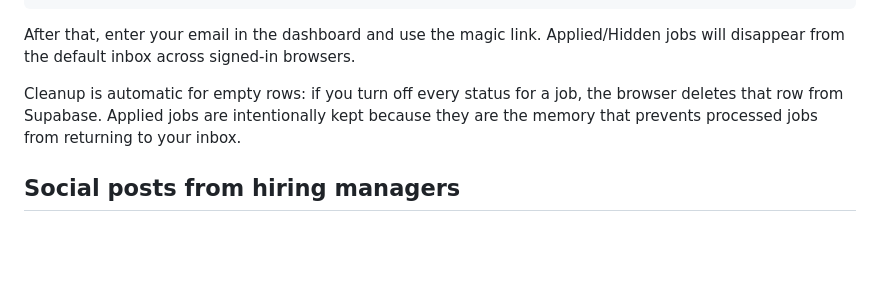
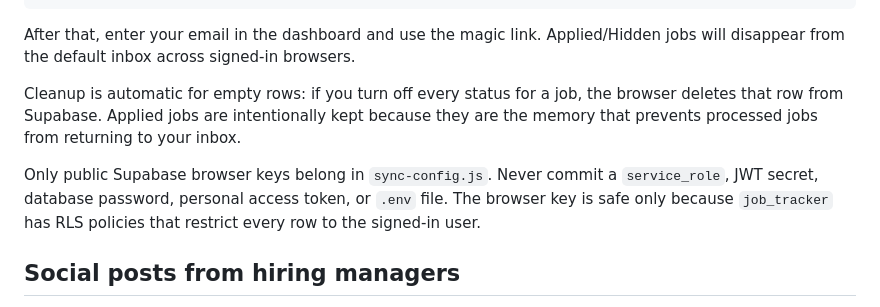
Before and after one commit to SaiSandeepKantareddy/JobHunt, a Markdown page: README.md, the part around the change. Rendered like a GitHub page; blank space fills up the shorter version.

```diff
--- a/README.md
+++ b/README.md
@@ -92,6 +92,8 @@ After that, enter your email in the dashboard and use the magic link. Applied/Hi
 
 Cleanup is automatic for empty rows: if you turn off every status for a job, the browser deletes that row from Supabase. Applied jobs are intentionally kept because they are the memory that prevents processed jobs from returning to your inbox.
 
+Only public Supabase browser keys belong in `sync-config.js`. Never commit a `service_role`, JWT secret, database password, personal access token, or `.env` file. The browser key is safe only because `job_tracker` has RLS policies that restrict every row to the signed-in user.
+
 ## Social posts from hiring managers
 
 FreeHire includes some community sources such as Telegram, but it does not provide comprehensive LinkedIn or X/Twitter manager-post search. Those platforms restrict automated access and should not be scraped with logged-in browser sessions.
```
